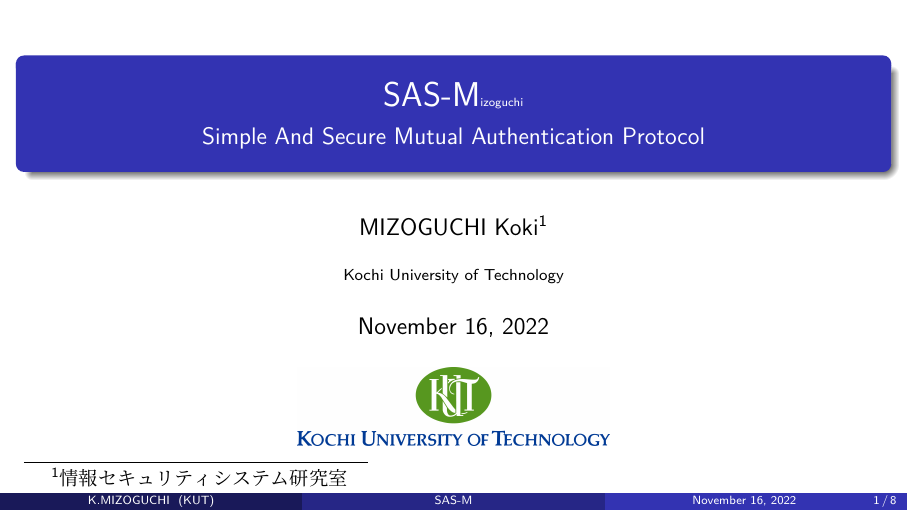
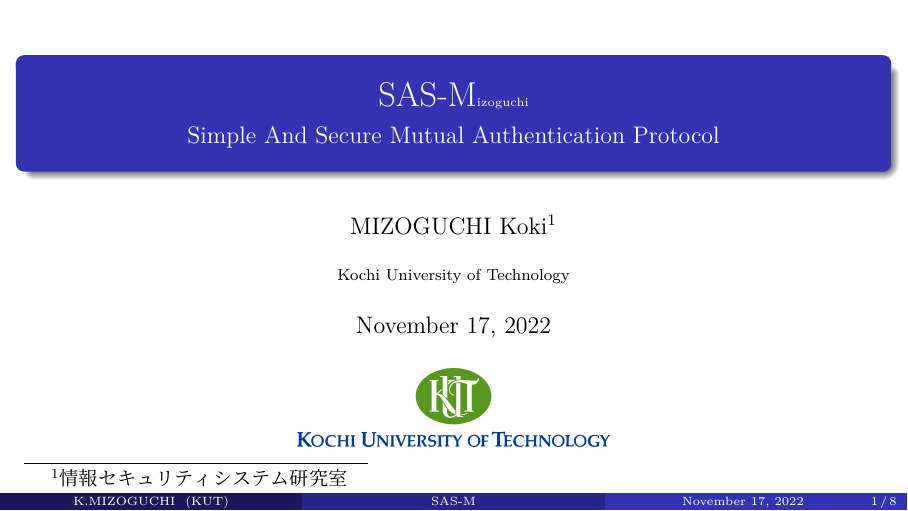
Before and after one commit to MIZOGUCHIKoki/Lab, LaTeX slides (SAS/sasm.tex): page 1 of 8. The pictures show the PDF file SAS/sasm.pdf that the author committed with the source.

Commit message:
changed font

```diff
--- a/SAS/sasm.tex
+++ b/SAS/sasm.tex
@@ -9,7 +9,7 @@
 \usetheme{Madrid}
 \setbeamertemplate{navigation symbols}{}
 \ltjsetparameter{jacharrange={-2}} %日本語以外を欧文扱い
-\setbeamercovered{transparent}
+\renewcommand{\familydefault}{\rmdefault}
 
 \usefonttheme{professionalfonts}
 
```
Also changed, not shown: SAS/sasm_forP.tex (+1 -0 lines), SAS/sasm.pdf, SAS/sasm_forP.pdf.
